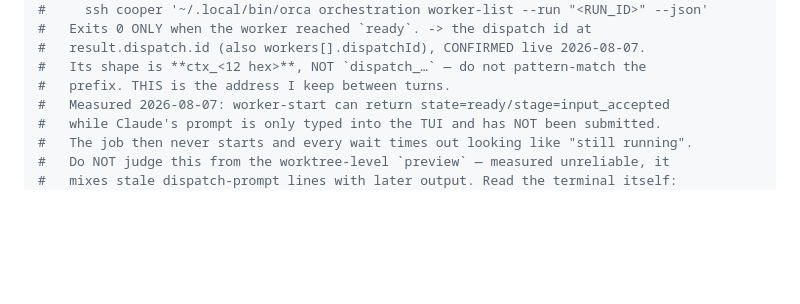
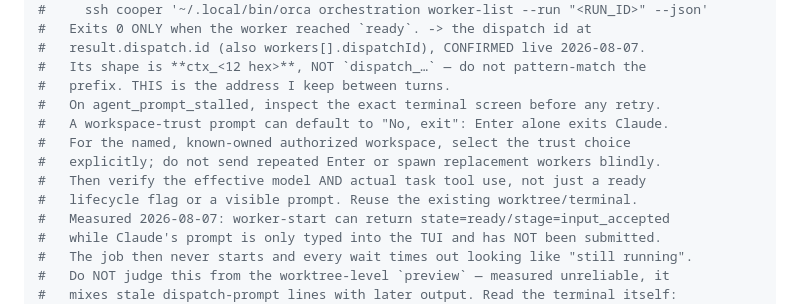
Before and after one commit to GaetanCathelain/Tars, a Markdown page: skills/delegate-to-cooper/SKILL.md, the part around the change. Rendered like a GitHub page; blank space fills up the shorter version.

Commit message:
fix(skills): inspect Claude trust screen before launch retries

```diff
--- a/skills/delegate-to-cooper/SKILL.md
+++ b/skills/delegate-to-cooper/SKILL.md
@@ -296,6 +296,12 @@ ssh cooper '~/.local/bin/orca orchestration worker-start \
 #   result.dispatch.id (also workers[].dispatchId), CONFIRMED live 2026-08-07.
 #   Its shape is **ctx_<12 hex>**, NOT `dispatch_…` — do not pattern-match the
 #   prefix. THIS is the address I keep between turns.
+#   On agent_prompt_stalled, inspect the exact terminal screen before any retry.
+#   A workspace-trust prompt can default to "No, exit": Enter alone exits Claude.
+#   For the named, known-owned authorized workspace, select the trust choice
+#   explicitly; do not send repeated Enter or spawn replacement workers blindly.
+#   Then verify the effective model AND actual task tool use, not just a ready
+#   lifecycle flag or a visible prompt. Reuse the existing worktree/terminal.
 #   Measured 2026-08-07: worker-start can return state=ready/stage=input_accepted
 #   while Claude's prompt is only typed into the TUI and has NOT been submitted.
 #   The job then never starts and every wait times out looking like "still running".
```
